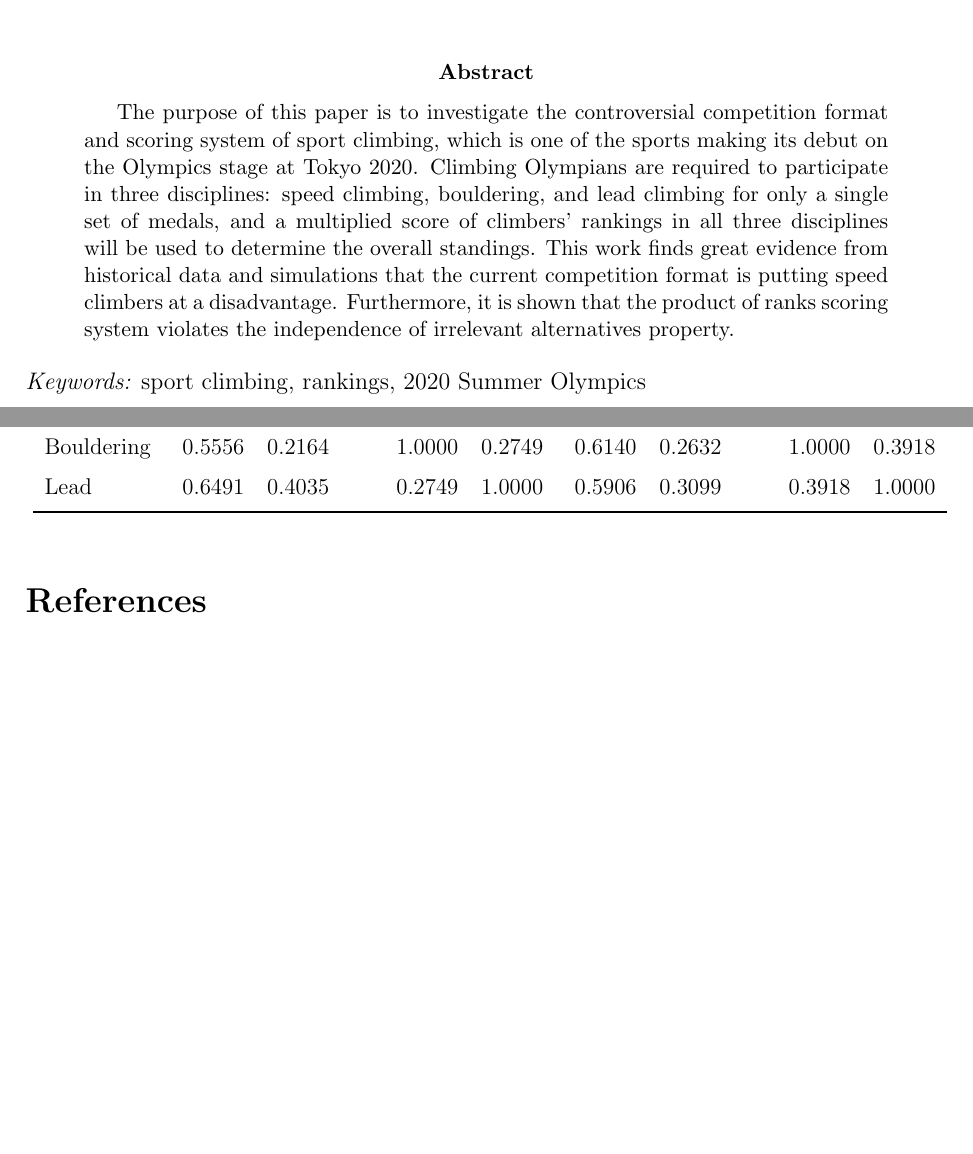
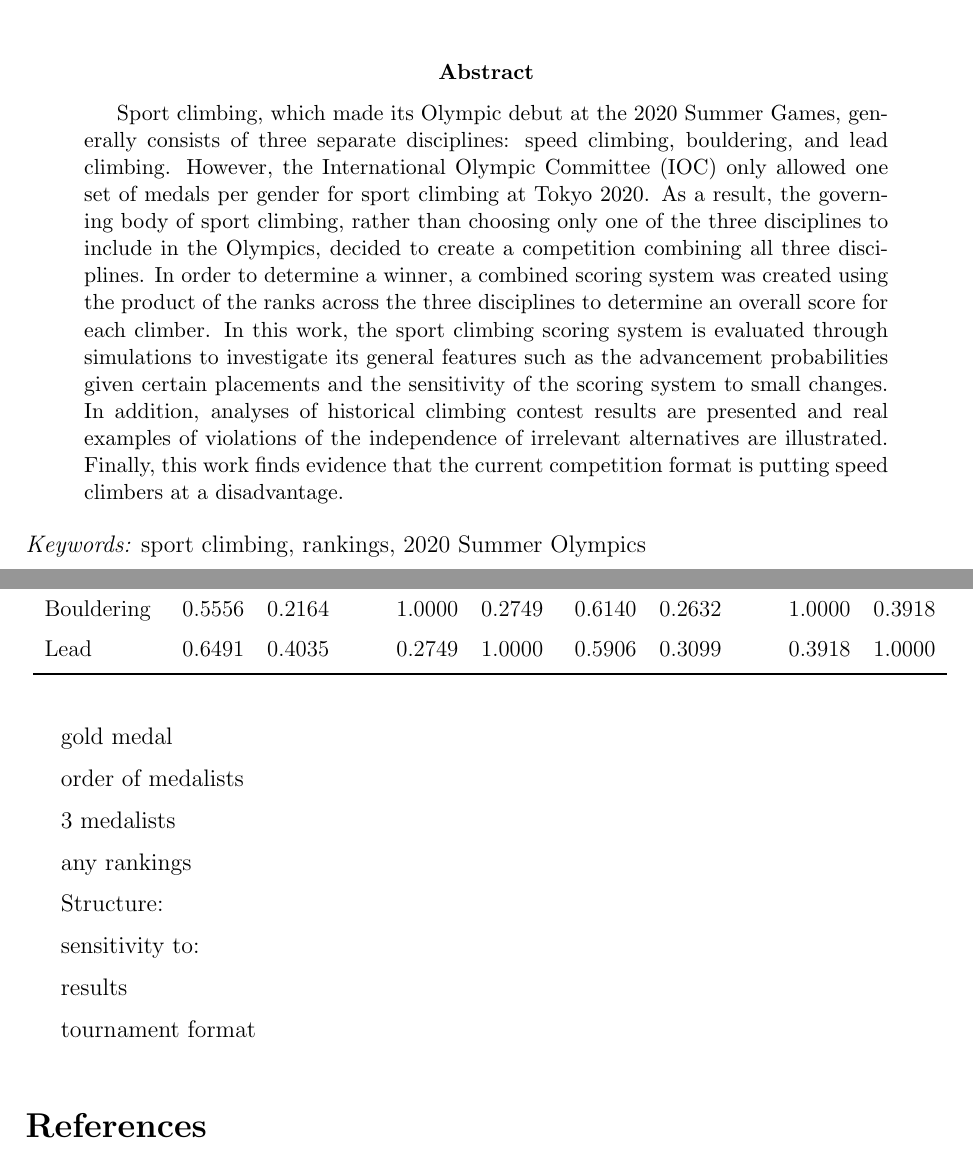
Before and after one commit to qntkhvn/climbing, an R Markdown document (manuscript/Rmd/draft.Rmd): two parts of pages 1 and 23 of 24, joined at a grey line, cut so that both start at the same text, the shorter picture padded with empty space. The pictures show the output file manuscript/Rmd/draft.pdf that the author committed with the source.

Commit message:
New abstract

````diff
--- a/manuscript/Rmd/draft.Rmd
+++ b/manuscript/Rmd/draft.Rmd
@@ -20,7 +20,7 @@ keywords:
 - 2020 Summer Olympics
 
 abstract: |
-  The purpose of this paper is to investigate the controversial competition format and scoring system of sport climbing, which is one of the sports making its debut on the Olympics stage at Tokyo 2020. Climbing Olympians are required to participate in three disciplines: speed climbing, bouldering, and lead climbing for only a single set of medals, and a multiplied score of climbers' rankings in all three disciplines will be used to determine the overall standings. This work finds great evidence from historical data and simulations that the current competition format is putting speed climbers at a disadvantage. Furthermore, it is shown that the product of ranks scoring system violates the independence of irrelevant alternatives property.
+  Sport climbing, which made its Olympic debut at the 2020 Summer Games, generally consists of three separate disciplines: speed climbing, bouldering, and lead climbing.  However, the International Olympic Committee (IOC) only allowed one set of medals per gender for sport climbing at Tokyo 2020. As a result, the governing body of sport climbing, rather than choosing only one of the three disciplines to include in the Olympics, decided to create a competition combining all three disciplines. In order to determine a winner, a combined scoring system was created using the product of the ranks across the three disciplines to determine an overall score for each climber. In this work, the sport climbing scoring system is evaluated through simulations to investigate its general features such as the advancement probabilities given certain placements and the sensitivity of the scoring system to small changes. In addition, analyses of historical climbing contest results are presented and real examples of violations of the independence of irrelevant alternatives are illustrated. Finally, this work finds evidence that the current competition format is putting speed climbers at a disadvantage.
 
 bibliography: references.bib
 output: rticles::asa_article
@@ -666,3 +666,20 @@ print_cor("2020_europe", title = "This table shows Kendall's rank correlation co
 ```{r}
 print_cor("2020_pan_american", title = "This table shows Kendall's rank correlation coefficients between the overall and individual discipline ranks for men's and women's sport climbing qualifications at the 2020 Pan American Championship")
 ```
+
+gold medal
+
+order of medalists
+
+3 medalists
+
+any rankings
+
+
+Structure:
+
+sensitivity to:
+
+results
+
+tournament format
````
Also changed, not shown: manuscript/Rmd/draft.pdf, manuscript/Rmd/draft.tex, 11 other files.
